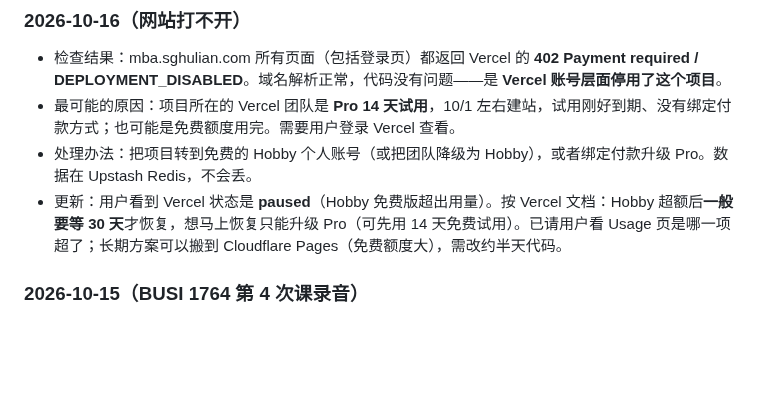
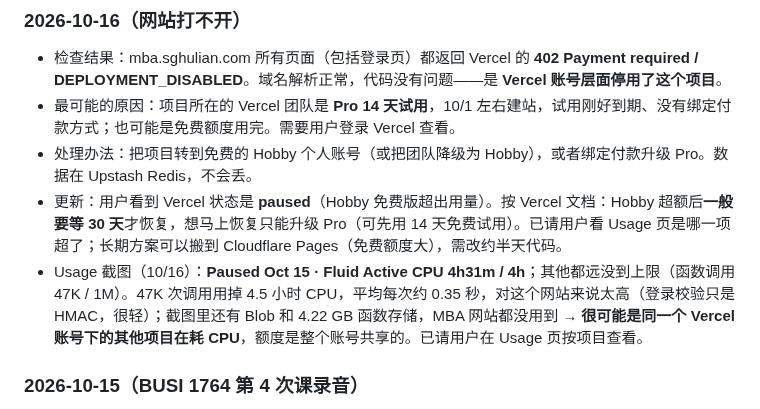
Before and after one commit to dollar3651314/mymba, a Markdown page: docs/progress.md, the part around the change. Drawn GitHub-style; blank space fills up the shorter version.

Commit message:
进度记录：Vercel 用量分析
Co-Authored-By: Claude Opus 5.5 <noreply@anthropic.com>
Claude-Session: https://claude.ai/code/session_015i8AjJvK6nDJDeC9Bah6rX

```diff
--- a/docs/progress.md
+++ b/docs/progress.md
@@ -120,6 +120,7 @@
 - 最可能的原因：项目所在的 Vercel 团队是 **Pro 14 天试用**，10/1 左右建站，试用刚好到期、没有绑定付款方式；也可能是免费额度用完。需要用户登录 Vercel 查看。
 - 处理办法：把项目转到免费的 Hobby 个人账号（或把团队降级为 Hobby），或者绑定付款升级 Pro。数据在 Upstash Redis，不会丢。
 - 更新：用户看到 Vercel 状态是 **paused**（Hobby 免费版超出用量）。按 Vercel 文档：Hobby 超额后**一般要等 30 天**才恢复，想马上恢复只能升级 Pro（可先用 14 天免费试用）。已请用户看 Usage 页是哪一项超了；长期方案可以搬到 Cloudflare Pages（免费额度大），需改约半天代码。
+- Usage 截图（10/16）：**Paused Oct 15 · Fluid Active CPU 4h31m / 4h**；其他都远没到上限（函数调用 47K / 1M）。47K 次调用用掉 4.5 小时 CPU，平均每次约 0.35 秒，对这个网站来说太高（登录校验只是 HMAC，很轻）；截图里还有 Blob 和 4.22 GB 函数存储，MBA 网站都没用到 → **很可能是同一个 Vercel 账号下的其他项目在耗 CPU**，额度是整个账号共享的。已请用户在 Usage 页按项目查看。
 
 ### 2026-10-15（BUSI 1764 第 4 次课录音）
 - 收到：今晚第 4 次课（社会创业）的手机转写原文。识别质量中等偏差，大意能看懂。
```
